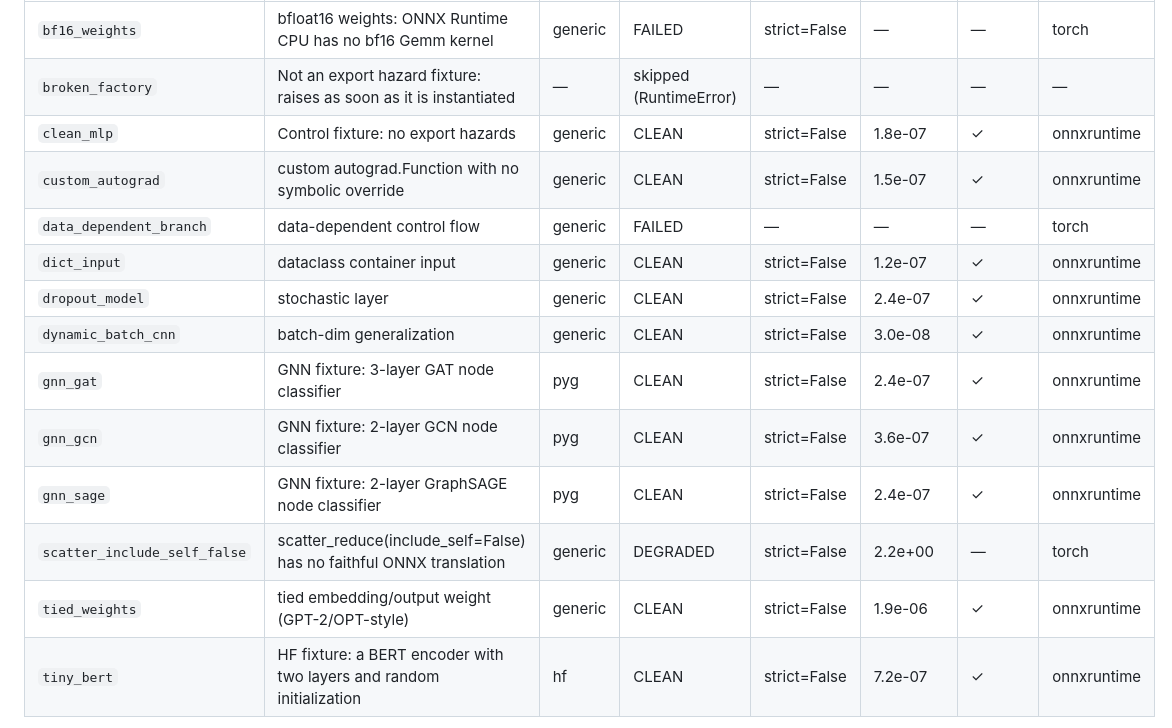
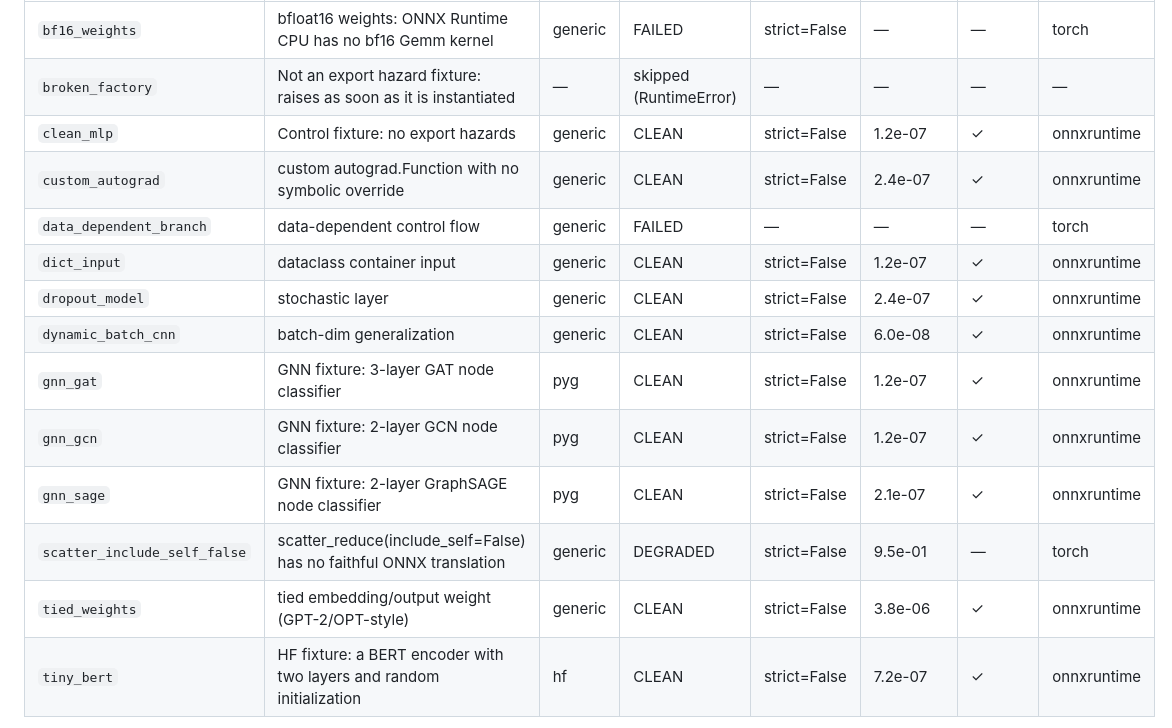
Before and after one commit to uNRealCoder/downshift-server, a Markdown page: README.md, the part around the change. GitHub-like rendering.

Commit message:
Take the matrix fixture rows from main
Co-Authored-By: Claude Sonnet 5.5 <noreply@anthropic.com>
Claude-Session: https://claude.ai/code/session_01M1WpmYRiAcqdHFeVaJDPh4

```diff
--- a/README.md
+++ b/README.md
@@ -212,17 +212,17 @@ downshift serve ./bert-base-uncased
 |---|---|---|---|---|---|---|---|
 | `bf16_weights` | bfloat16 weights: ONNX Runtime CPU has no bf16 Gemm kernel | generic | FAILED | strict=False | — | — | torch |
 | `broken_factory` | Not an export hazard fixture: raises as soon as it is instantiated | — | skipped (RuntimeError) | — | — | — | — |
-| `clean_mlp` | Control fixture: no export hazards | generic | CLEAN | strict=False | 1.8e-07 | ✓ | onnxruntime |
-| `custom_autograd` | custom autograd.Function with no symbolic override | generic | CLEAN | strict=False | 1.5e-07 | ✓ | onnxruntime |
+| `clean_mlp` | Control fixture: no export hazards | generic | CLEAN | strict=False | 1.2e-07 | ✓ | onnxruntime |
+| `custom_autograd` | custom autograd.Function with no symbolic override | generic | CLEAN | strict=False | 2.4e-07 | ✓ | onnxruntime |
 | `data_dependent_branch` | data-dependent control flow | generic | FAILED | — | — | — | torch |
 | `dict_input` | dataclass container input | generic | CLEAN | strict=False | 1.2e-07 | ✓ | onnxruntime |
 | `dropout_model` | stochastic layer | generic | CLEAN | strict=False | 2.4e-07 | ✓ | onnxruntime |
-| `dynamic_batch_cnn` | batch-dim generalization | generic | CLEAN | strict=False | 3.0e-08 | ✓ | onnxruntime |
-| `gnn_gat` | GNN fixture: 3-layer GAT node classifier | pyg | CLEAN | strict=False | 2.4e-07 | ✓ | onnxruntime |
-| `gnn_gcn` | GNN fixture: 2-layer GCN node classifier | pyg | CLEAN | strict=False | 3.6e-07 | ✓ | onnxruntime |
-| `gnn_sage` | GNN fixture: 2-layer GraphSAGE node classifier | pyg | CLEAN | strict=False | 2.4e-07 | ✓ | onnxruntime |
-| `scatter_include_self_false` | scatter_reduce(include_self=False) has no faithful ONNX translation | generic | DEGRADED | strict=False | 2.2e+00 | — | torch |
-| `tied_weights` | tied embedding/output weight (GPT-2/OPT-style) | generic | CLEAN | strict=False | 1.9e-06 | ✓ | onnxruntime |
+| `dynamic_batch_cnn` | batch-dim generalization | generic | CLEAN | strict=False | 6.0e-08 | ✓ | onnxruntime |
+| `gnn_gat` | GNN fixture: 3-layer GAT node classifier | pyg | CLEAN | strict=False | 1.2e-07 | ✓ | onnxruntime |
+| `gnn_gcn` | GNN fixture: 2-layer GCN node classifier | pyg | CLEAN | strict=False | 1.2e-07 | ✓ | onnxruntime |
+| `gnn_sage` | GNN fixture: 2-layer GraphSAGE node classifier | pyg | CLEAN | strict=False | 2.1e-07 | ✓ | onnxruntime |
+| `scatter_include_self_false` | scatter_reduce(include_self=False) has no faithful ONNX translation | generic | DEGRADED | strict=False | 9.5e-01 | — | torch |
+| `tied_weights` | tied embedding/output weight (GPT-2/OPT-style) | generic | CLEAN | strict=False | 3.8e-06 | ✓ | onnxruntime |
 | `tiny_bert` | HF fixture: a BERT encoder with two layers and random initialization | hf | CLEAN | strict=False | 7.2e-07 | ✓ | onnxruntime |
 <!-- matrix:end -->
 
```
Also changed, not shown: docs/compatibility.md (+8 -8 lines).
